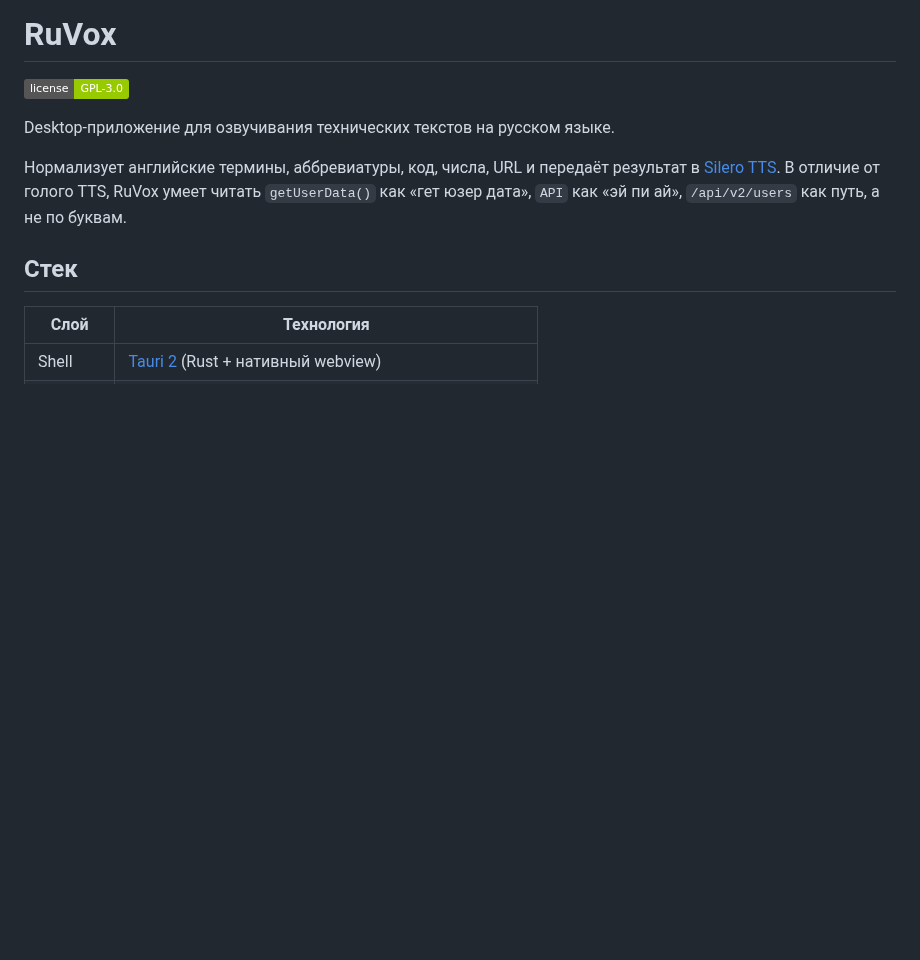
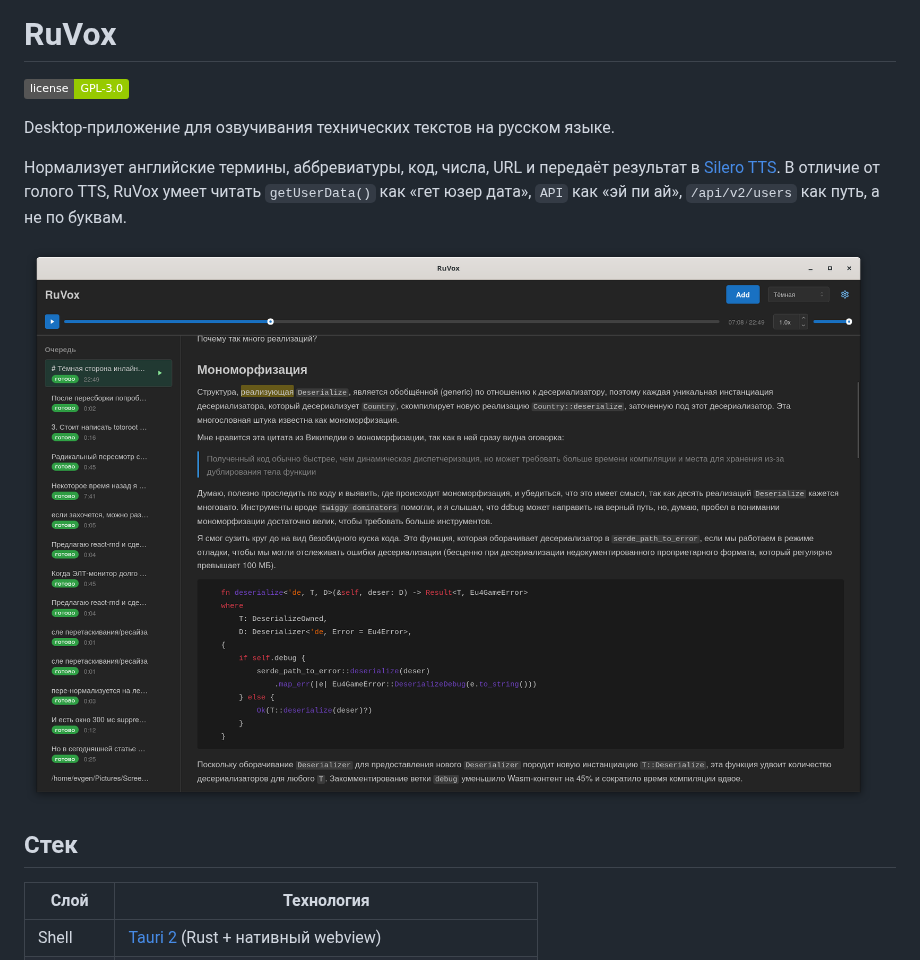
Before and after one commit to xilec/RuVox, a Markdown page: README.md, the part around the change. Drawn GitHub-style; pictures changed too: docs/images/screenshot.png; badges without logos; blank space fills up the shorter version.

Commit message:
docs(readme): refresh screenshot to new UI

```diff
--- a/README.md
+++ b/README.md
@@ -5,6 +5,8 @@
 Desktop-приложение для озвучивания технических текстов на русском языке.
 
 Нормализует английские термины, аббревиатуры, код, числа, URL и передаёт результат в [Silero TTS](https://github.com/snakers4/silero-models). В отличие от голого TTS, RuVox умеет читать `getUserData()` как «гет юзер дата», `API` как «эй пи ай», `/api/v2/users` как путь, а не по буквам.
+
+![Скриншот RuVox](docs/images/screenshot.png)
 
 ## Стек
 
```
